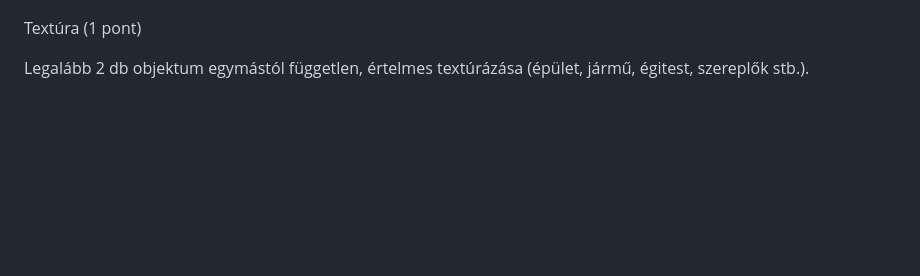
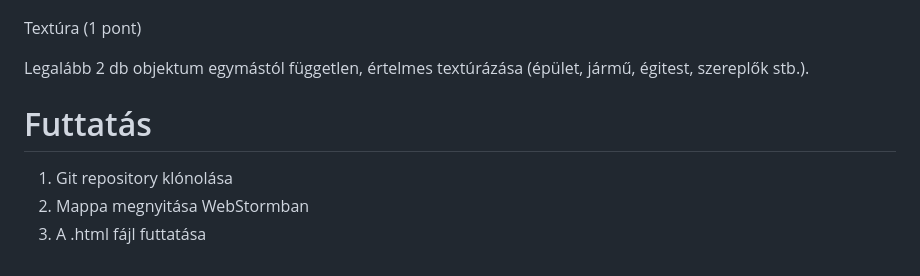
Before and after one commit to hebet0o/szamitogepes-grafika-final, a Markdown page: README.md, the part around the change. GitHub-like rendering; blank space fills up the shorter version.

Commit message:
Futtatás update README.md

```diff
--- a/README.md
+++ b/README.md
@@ -53,3 +53,9 @@ Megvilágításra alkalmas anyag objektum (Lambert vagy Phong).
 Textúra (1 pont)
 
 Legalább 2 db objektum egymástól független, értelmes textúrázása (épület, jármű, égitest, szereplők stb.).
+
+# Futtatás
+
+1. Git repository klónolása
+2. Mappa megnyitása WebStormban
+3. A .html fájl futtatása
```
